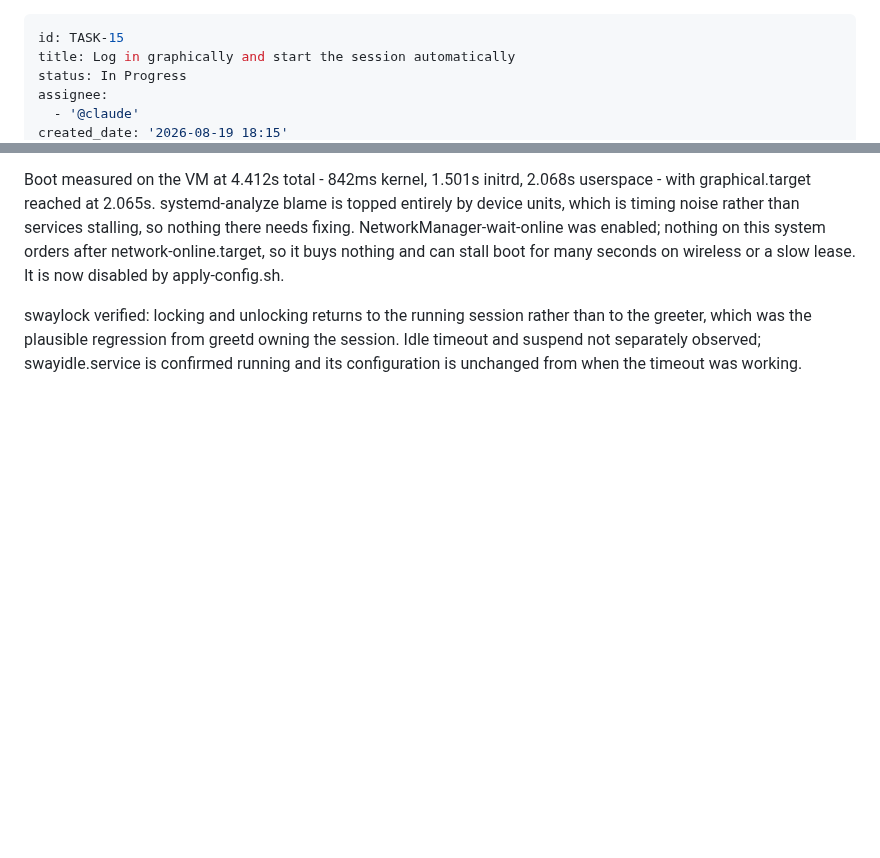
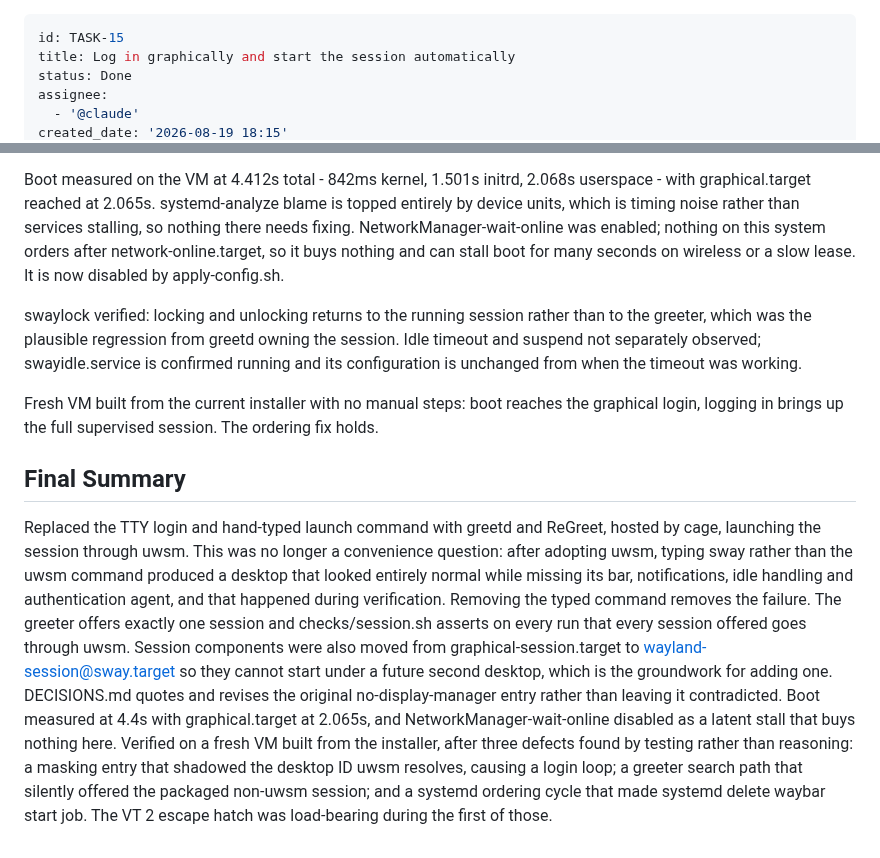
Before and after one commit to vincemaina/arch, a Markdown page: backlog/tasks/task-15 - Auto-start-sway-on-login-and-trim-boot-time.md, 2 parts joined by grey strips. Rendered like a GitHub page; blank space fills up the shorter version.

```diff
--- a/backlog/tasks/task-15 - Auto-start-sway-on-login-and-trim-boot-time.md
+++ b/backlog/tasks/task-15 - Auto-start-sway-on-login-and-trim-boot-time.md
@@ -1,7 +1,7 @@
 ---
 id: TASK-15
 title: Log in graphically and start the session automatically
-status: In Progress
+status: Done
 assignee:
   - '@claude'
 created_date: '2026-08-19 18:15'
@@ -121,4 +121,12 @@ This is a good argument for the fresh-install test recorded under Testing Strate
 Boot measured on the VM at 4.412s total - 842ms kernel, 1.501s initrd, 2.068s userspace - with graphical.target reached at 2.065s. systemd-analyze blame is topped entirely by device units, which is timing noise rather than services stalling, so nothing there needs fixing. NetworkManager-wait-online was enabled; nothing on this system orders after network-online.target, so it buys nothing and can stall boot for many seconds on wireless or a slow lease. It is now disabled by apply-config.sh.
 
 swaylock verified: locking and unlocking returns to the running session rather than to the greeter, which was the plausible regression from greetd owning the session. Idle timeout and suspend not separately observed; swayidle.service is confirmed running and its configuration is unchanged from when the timeout was working.
+
+Fresh VM built from the current installer with no manual steps: boot reaches the graphical login, logging in brings up the full supervised session. The ordering fix holds.
 <!-- SECTION:NOTES:END -->
+
+## Final Summary
+
+<!-- SECTION:FINAL_SUMMARY:BEGIN -->
+Replaced the TTY login and hand-typed launch command with greetd and ReGreet, hosted by cage, launching the session through uwsm. This was no longer a convenience question: after adopting uwsm, typing sway rather than the uwsm command produced a desktop that looked entirely normal while missing its bar, notifications, idle handling and authentication agent, and that happened during verification. Removing the typed command removes the failure. The greeter offers exactly one session and checks/session.sh asserts on every run that every session offered goes through uwsm. Session components were also moved from graphical-session.target to wayland-session@sway.target so they cannot start under a future second desktop, which is the groundwork for adding one. DECISIONS.md quotes and revises the original no-display-manager entry rather than leaving it contradicted. Boot measured at 4.4s with graphical.target at 2.065s, and NetworkManager-wait-online disabled as a latent stall that buys nothing here. Verified on a fresh VM built from the installer, after three defects found by testing rather than reasoning: a masking entry that shadowed the desktop ID uwsm resolves, causing a login loop; a greeter search path that silently offered the packaged non-uwsm session; and a systemd ordering cycle that made systemd delete waybar start job. The VT 2 escape hatch was load-bearing during the first of those.
+<!-- SECTION:FINAL_SUMMARY:END -->
```
Also changed, not shown: other parts of backlog/tasks/task-15 - Auto-start-sway-on-login-and-trim-boot-time.md (+1 -1 lines), backlog/tasks/task-8 - Add-CPU-microcode-and-a-fallback-boot-entry.md (+3 -1 lines).
